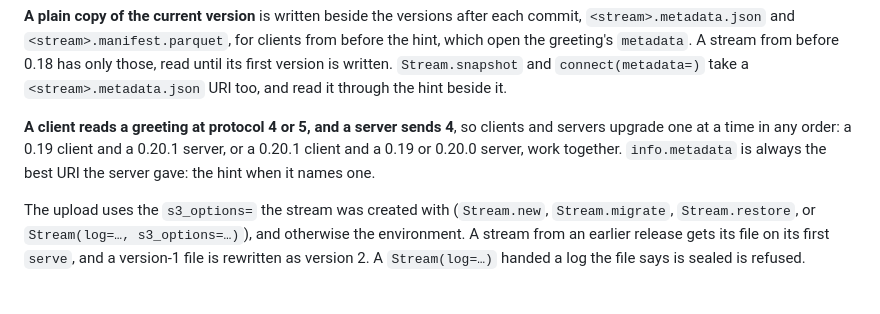
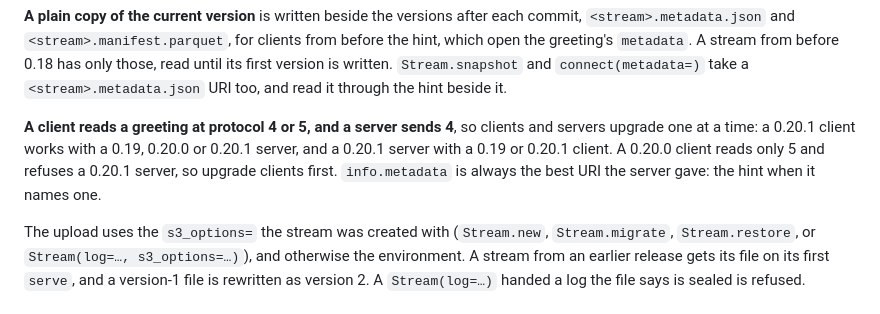
Before and after one commit to nhobin219/streamcast, a Markdown page: docs/API.md, the part around the change. Drawn GitHub-style.

```diff
--- a/docs/API.md
+++ b/docs/API.md
@@ -352,9 +352,10 @@ its first version is written. `Stream.snapshot` and `connect(metadata=)` take a
 `<stream>.metadata.json` URI too, and read it through the hint beside it.
 
 **A client reads a greeting at protocol 4 or 5, and a server sends 4**, so clients and
-servers upgrade one at a time in any order: a 0.19 client and a 0.20.1 server, or a 0.20.1
-client and a 0.19 or 0.20.0 server, work together. `info.metadata` is always the best URI
-the server gave: the hint when it names one.
+servers upgrade one at a time: a 0.20.1 client works with a 0.19, 0.20.0 or 0.20.1 server,
+and a 0.20.1 server with a 0.19 or 0.20.1 client. A 0.20.0 client reads only 5 and refuses
+a 0.20.1 server, so upgrade clients first. `info.metadata` is always the best URI the server
+gave: the hint when it names one.
 
 The upload uses the `s3_options=` the stream was created with (`Stream.new`, `Stream.migrate`,
 `Stream.restore`, or `Stream(log=…, s3_options=…)`), and otherwise the environment. A stream from
```
Also changed, not shown: CHANGELOG.md (+5 -3 lines).
